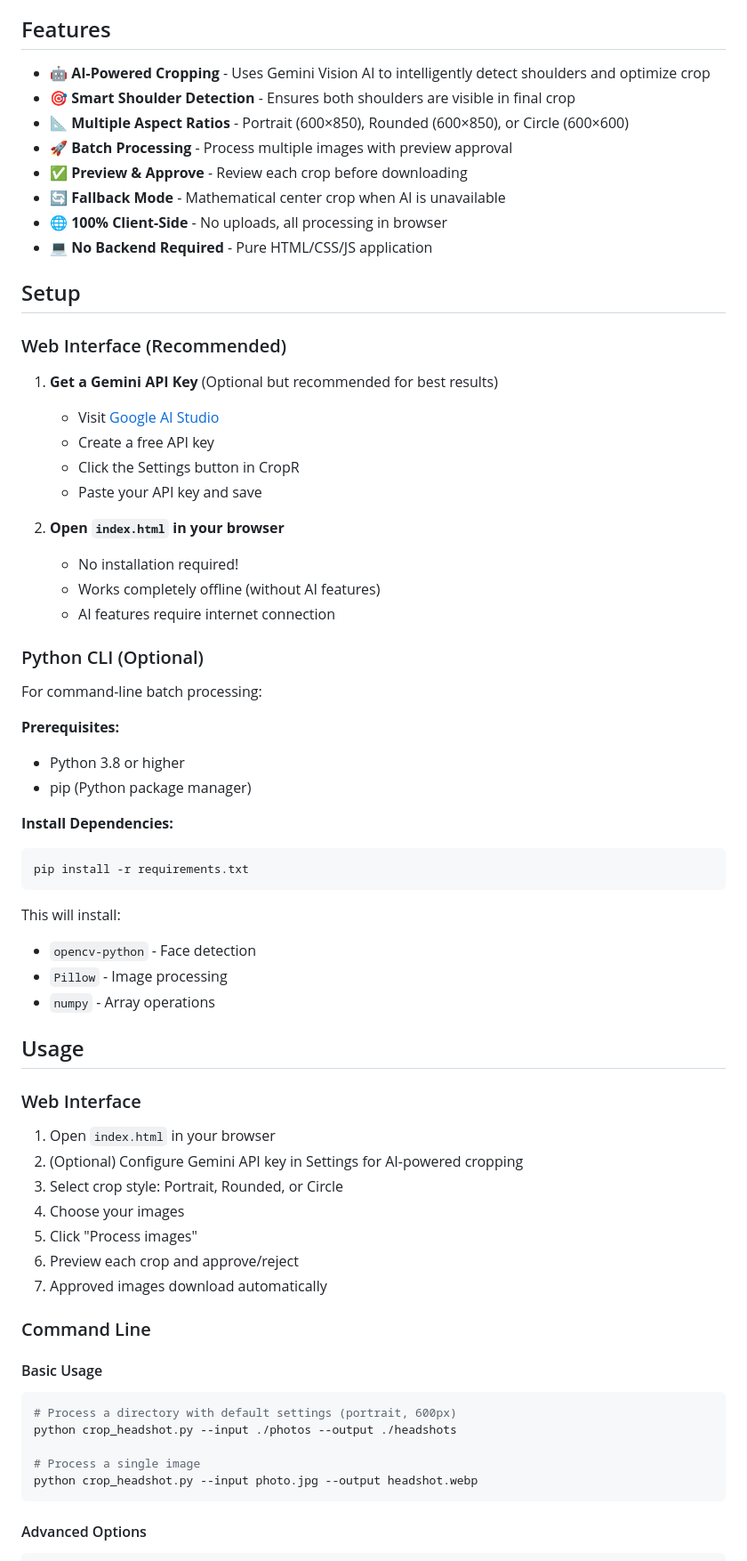
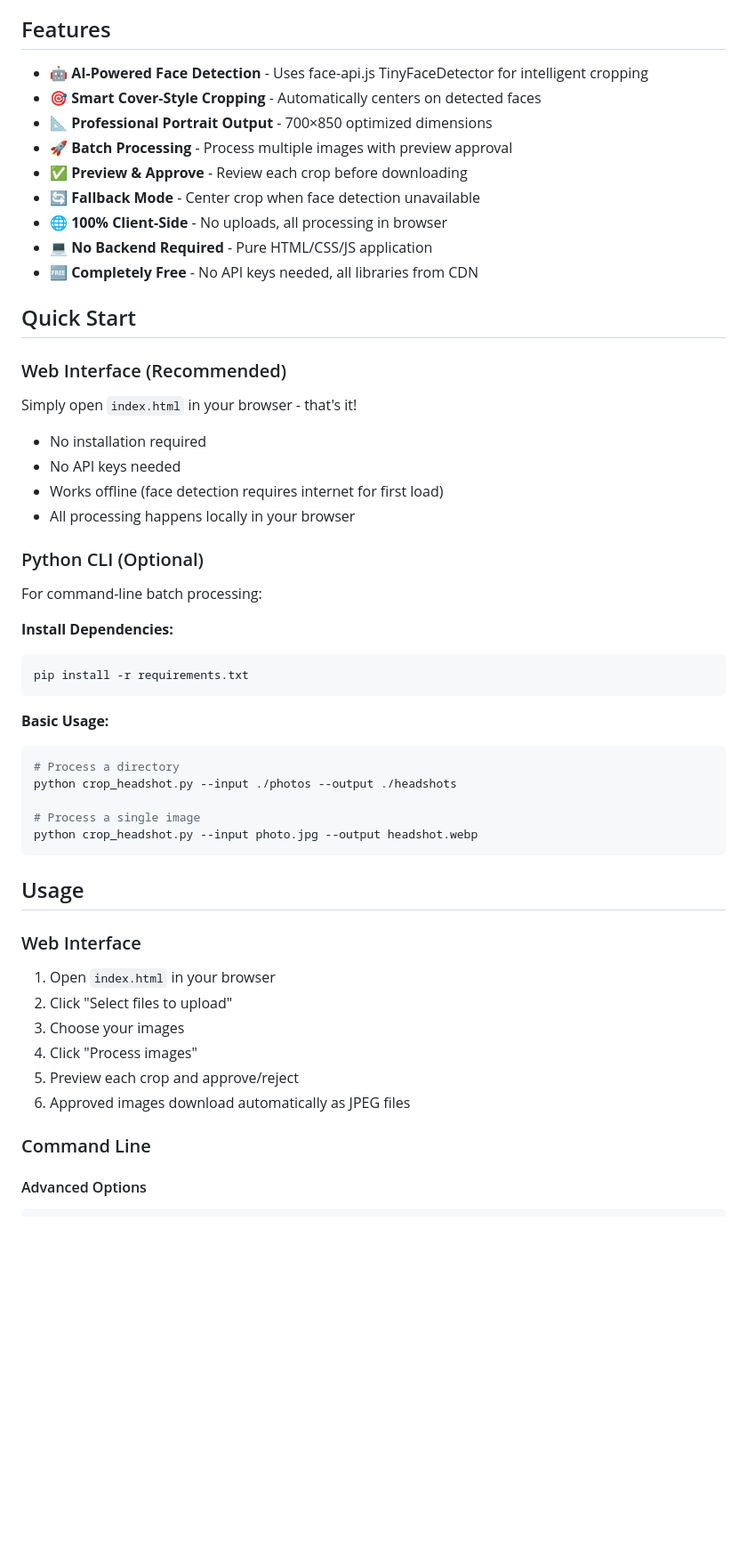
Before and after one commit to redriding00d-SH/cropr, a Markdown page: README.md, the part around one of its changes. Shown at 89% size. GitHub-like rendering; blank space fills up the shorter version.

````diff
--- a/README.md
+++ b/README.md
@@ -4,71 +4,57 @@ Professional headshot batch processor with automatic face detection. Convert ful
 
 ## Features
 
-- 🤖 **AI-Powered Cropping** - Uses Gemini Vision AI to intelligently detect shoulders and optimize crop
-- 🎯 **Smart Shoulder Detection** - Ensures both shoulders are visible in final crop
-- 📐 **Multiple Aspect Ratios** - Portrait (600×850), Rounded (600×850), or Circle (600×600)
+- 🤖 **AI-Powered Face Detection** - Uses face-api.js TinyFaceDetector for intelligent cropping
+- 🎯 **Smart Cover-Style Cropping** - Automatically centers on detected faces
+- 📐 **Professional Portrait Output** - 700×850 optimized dimensions
 - 🚀 **Batch Processing** - Process multiple images with preview approval
 - ✅ **Preview & Approve** - Review each crop before downloading
-- 🔄 **Fallback Mode** - Mathematical center crop when AI is unavailable
+- 🔄 **Fallback Mode** - Center crop when face detection unavailable
 - 🌐 **100% Client-Side** - No uploads, all processing in browser
 - 💻 **No Backend Required** - Pure HTML/CSS/JS application
+- 🆓 **Completely Free** - No API keys needed, all libraries from CDN
 
-## Setup
+## Quick Start
 
 ### Web Interface (Recommended)
 
-1. **Get a Gemini API Key** (Optional but recommended for best results)
-   - Visit [Google AI Studio](https://makersuite.google.com/app/apikey)
-   - Create a free API key
-   - Click the Settings button in CropR
-   - Paste your API key and save
+Simply open `index.html` in your browser - that's it!
 
-2. **Open `index.html` in your browser**
-   - No installation required!
-   - Works completely offline (without AI features)
-   - AI features require internet connection
+- No installation required
+- No API keys needed
+- Works offline (face detection requires internet for first load)
+- All processing happens locally in your browser
 
 ### Python CLI (Optional)
 
 For command-line batch processing:
-
-**Prerequisites:**
-- Python 3.8 or higher
-- pip (Python package manager)
 
 **Install Dependencies:**
 ```bash
 pip install -r requirements.txt
 ```
 
-This will install:
-- `opencv-python` - Face detection
-- `Pillow` - Image processing
-- `numpy` - Array operations
+**Basic Usage:**
+```bash
+# Process a directory
+python crop_headshot.py --input ./photos --output ./headshots
+
+# Process a single image
+python crop_headshot.py --input photo.jpg --output headshot.webp
+```
 
 ## Usage
 
 ### Web Interface
 
 1. Open `index.html` in your browser
-2. (Optional) Configure Gemini API key in Settings for AI-powered cropping
-3. Select crop style: Portrait, Rounded, or Circle
-4. Choose your images
-5. Click "Process images"
-6. Preview each crop and approve/reject
-7. Approved images download automatically
+2. Click "Select files to upload"
+3. Choose your images
+4. Click "Process images"
+5. Preview each crop and approve/reject
+6. Approved images download automatically as JPEG files
 
 ### Command Line
-
-#### Basic Usage
-
-```bash
-# Process a directory with default settings (portrait, 600px)
-python crop_headshot.py --input ./photos --output ./headshots
-
-# Process a single image
-python crop_headshot.py --input photo.jpg --output headshot.webp
-```
 
 #### Advanced Options
 
````
Also changed, not shown: other parts of README.md (+81 -102 lines).
